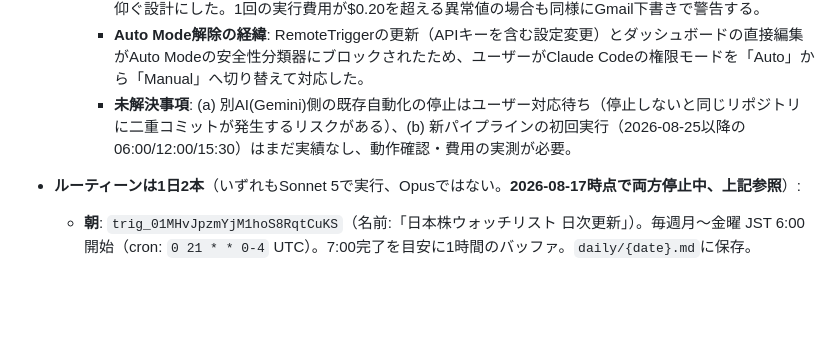
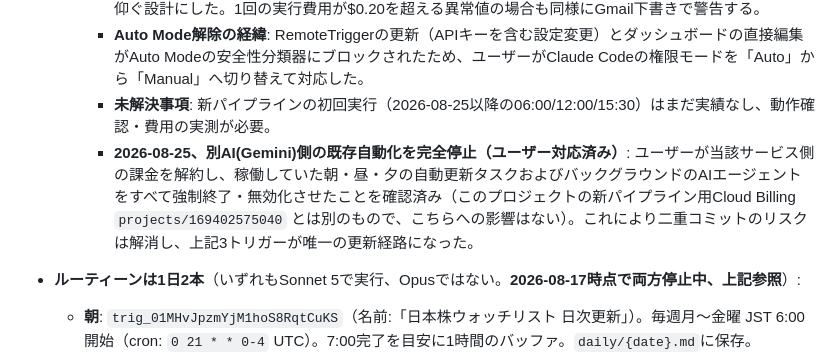
Before and after one commit to ChemGraffiti/japan-equity-watchlist, a Markdown page: CLAUDE.md, the part around the change. GitHub-like rendering; blank space fills up the shorter version.

Commit message:
Document that the old Gemini automation has been fully disabled
User canceled billing on that service and confirmed all of its
scheduled tasks and background agents were force-terminated, removing
the double-commit risk. The new Claude Code + Gemini API pipeline is
now the sole update path for the dashboard.

```diff
--- a/CLAUDE.md
+++ b/CLAUDE.md
@@ -83,7 +83,8 @@ Any cited data, articles, or literature must always be presented with a link or
     - **トリガー**: 既存の3本（`trig_01T4yRztnoUPxRfZm7DjKBrz`=06:00・`trig_01DtqeLeGhQ8srYKrw67Jowc`=12:00・`trig_018rq3TofLXAUB4ud6nnA1hf`=15:30、いずれも旧品質チェック用トリガーを流用）の内容を全面的にこの新パイプラインへ差し替え済み（2026-08-25）。
     - **コスト管理**: 実測ベースで1回あたり$0.01〜0.05程度、月90回実行で概算$2〜5（thinkingBudget未設定だと1回$0.04超・上限3072付近だと$0.01程度に収まることをテスト済み）。各実行が`Stock_Dashboard_Data`フォルダに`gemini_cost_{date}_{run}.json`としてトークン数・費用を記録し、**当月累計が$10を超えたら自動的に処理を停止**（`PIPELINE_STATUS.md`に`paused:true`を書き込み、以降の実行はGemini APIを呼ばずスキップ）し、Gmail下書き（送信はしない）でユーザーに確認を仰ぐ設計にした。1回の実行費用が$0.20を超える異常値の場合も同様にGmail下書きで警告する。
     - **Auto Mode解除の経緯**: RemoteTriggerの更新（APIキーを含む設定変更）とダッシュボードの直接編集がAuto Modeの安全性分類器にブロックされたため、ユーザーがClaude Codeの権限モードを「Auto」から「Manual」へ切り替えて対応した。
-    - **未解決事項**: (a) 別AI(Gemini)側の既存自動化の停止はユーザー対応待ち（停止しないと同じリポジトリに二重コミットが発生するリスクがある）、(b) 新パイプラインの初回実行（2026-08-25以降の06:00/12:00/15:30）はまだ実績なし、動作確認・費用の実測が必要。
+    - **未解決事項**: 新パイプラインの初回実行（2026-08-25以降の06:00/12:00/15:30）はまだ実績なし、動作確認・費用の実測が必要。
+    - **2026-08-25、別AI(Gemini)側の既存自動化を完全停止（ユーザー対応済み）**: ユーザーが当該サービス側の課金を解約し、稼働していた朝・昼・夕の自動更新タスクおよびバックグラウンドのAIエージェントをすべて強制終了・無効化させたことを確認済み（このプロジェクトの新パイプライン用Cloud Billing `projects/169402575040` とは別のもので、こちらへの影響はない）。これにより二重コミットのリスクは解消し、上記3トリガーが唯一の更新経路になった。
 - **ルーティーンは1日2本**（いずれもSonnet 5で実行、Opusではない。**2026-08-17時点で両方停止中、上記参照**）:
   - **朝**: `trig_01MHvJpzmYjM1hoS8RqtCuKS`（名前:「日本株ウォッチリスト 日次更新」）。毎週月〜金曜 JST 6:00開始（cron: `0 21 * * 0-4` UTC）。7:00完了を目安に1時間のバッファ。`daily/{date}.md`に保存。
   - **正午**（2026-07-27追加、2026-08-04に13:00へ時刻変更）: `trig_01TN2HhJZhMKjvTcYPSqk7bk`（名前:「日本株ウォッチリスト 正午更新」）。毎週月〜金曜 JST 13:00開始（cron: `0 4 * * 1-5` UTC。2026-08-04以前は12:30=`30 3 * * 1-5`）。朝と同じ9ステップのフル版だが、`daily/{date}_正午.md`・Drive保存ファイル名・Gmail件名に「正午」を付けて朝の分と衝突しないようにしている。米国市場はこの時間まだ開いていないため`US_PRICE`調査は実質的に朝と同値になりやすい旨をプロンプトに明記済み（無駄を承知の上でユーザーが「フル版をそのまま2回」を選択）。2026-08-04以降はステップ10（本日朝の予想の振り返り）も実行するため、開始時刻をユーザー指定の13:00に合わせて30分後ろ倒しした。
```
